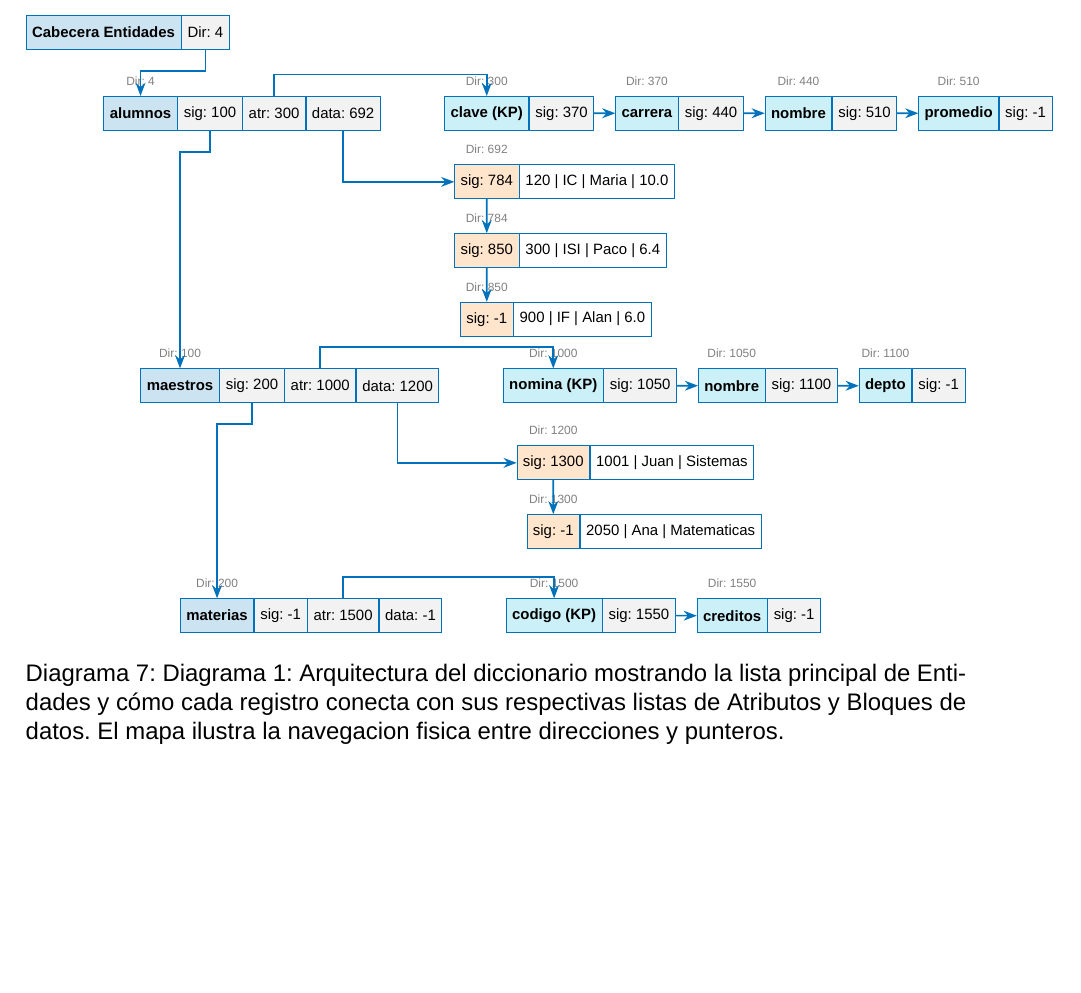
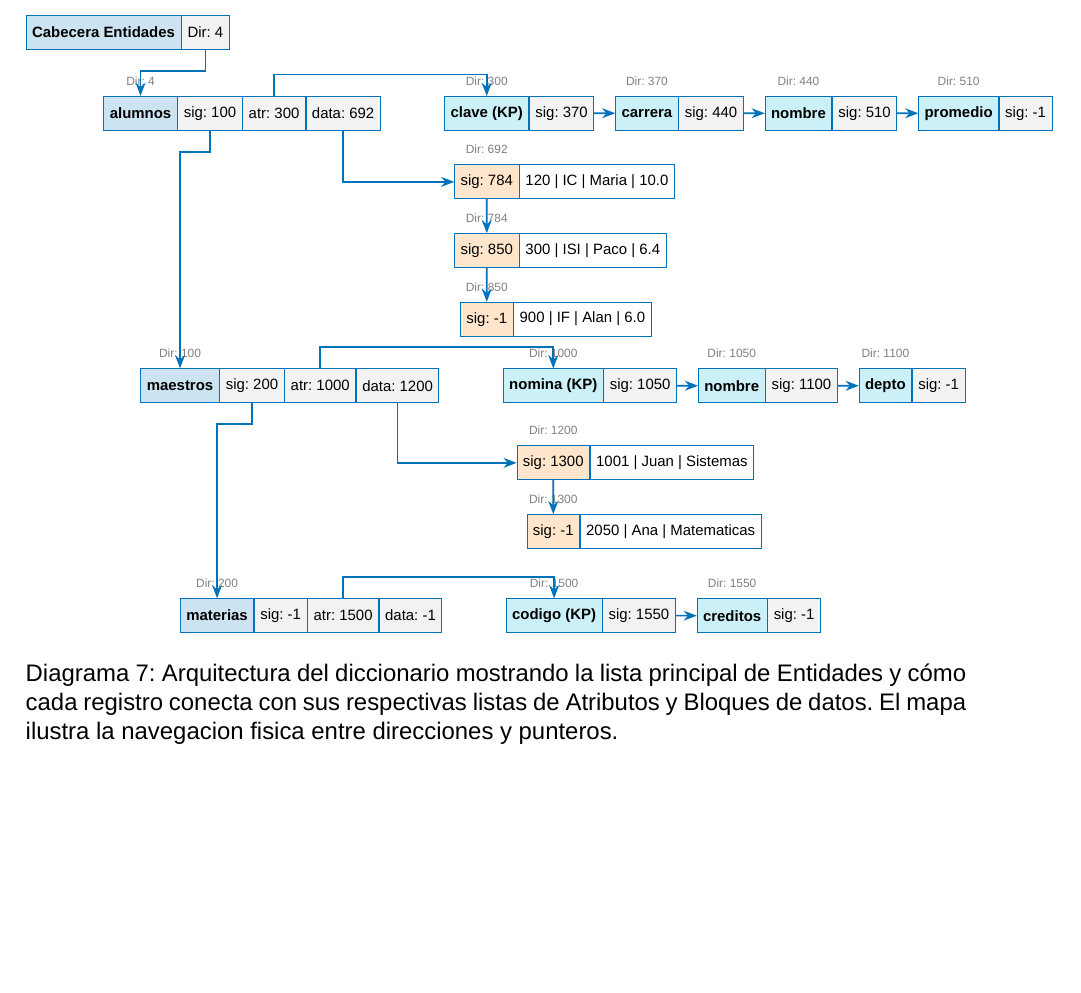
Before and after one commit to Altem1/LP, a LaTeX document (LP.tex): part of page 19 of 23, cut so that both start at the same text. Compiled offline with XeLaTeX; a missing font is replaced by an installed copy or a similar font.

Commit message:
docs: update caption and table of contents entry for the dictionary architecture diagram in LP.tex

```diff
--- a/LP.tex
+++ b/LP.tex
@@ -1176,9 +1176,9 @@ conecta con su inmediato siguiente, actualizando el archivo con
 \draw[arrow] (a3_1_sig.east) -- (a3_2_nom.west);
 
 \end{tikzpicture}
-\caption{Diagrama 1: Arquitectura del diccionario mostrando la lista principal de Entidades y cómo cada registro conecta con sus respectivas listas de Atributos y Bloques de datos. El mapa ilustra la navegacion fisica entre direcciones y punteros.}
+\caption{Arquitectura del diccionario mostrando la lista principal de Entidades y cómo cada registro conecta con sus respectivas listas de Atributos y Bloques de datos. El mapa ilustra la navegacion fisica entre direcciones y punteros.}
 \label{fig:diagrama_principal}
-\addcontentsline{toc}{subsection}{Diagrama 1: Arquitectura del diccionario}
+\addcontentsline{toc}{subsection}{Arquitectura del diccionario}
 \end{figure}
 
 \newpage
```
Also changed, not shown: LP.pdf.
